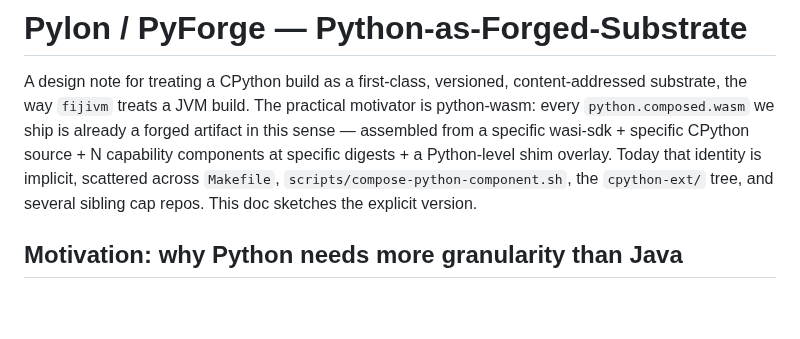
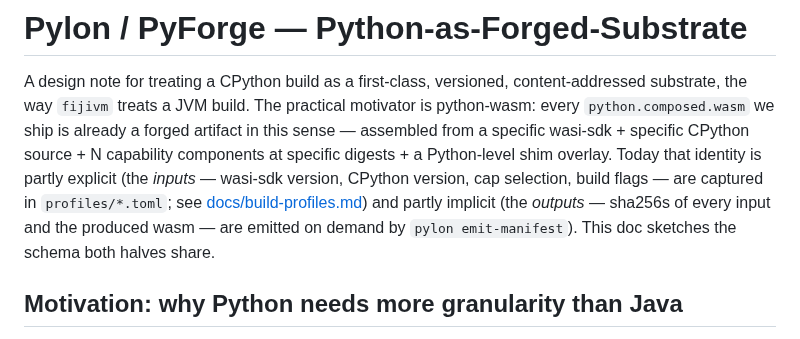
Before and after one commit to tegmentum/python-wasm, a Markdown page: docs/pylon-pyforge.md, the part around the change. Drawn GitHub-style; blank space fills up the shorter version.

```diff
--- a/docs/pylon-pyforge.md
+++ b/docs/pylon-pyforge.md
@@ -5,10 +5,13 @@ content-addressed substrate, the way `fijivm` treats a JVM build. The
 practical motivator is python-wasm: every `python.composed.wasm` we ship is
 already a forged artifact in this sense — assembled from a specific
 wasi-sdk + specific CPython source + N capability components at specific
-digests + a Python-level shim overlay. Today that identity is implicit,
-scattered across `Makefile`, `scripts/compose-python-component.sh`, the
-`cpython-ext/` tree, and several sibling cap repos. This doc sketches the
-explicit version.
+digests + a Python-level shim overlay. Today that identity is partly
+explicit (the *inputs* — wasi-sdk version, CPython version, cap selection,
+build flags — are captured in `profiles/*.toml`; see
+[docs/build-profiles.md](build-profiles.md)) and partly implicit (the
+*outputs* — sha256s of every input and the produced wasm — are emitted on
+demand by `pylon emit-manifest`). This doc sketches the schema both halves
+share.
 
 ## Motivation: why Python needs more granularity than Java
 
```
Also changed, not shown: README.md (+26 -7 lines), docs/build-profiles.md (added, +158 -0 lines).
